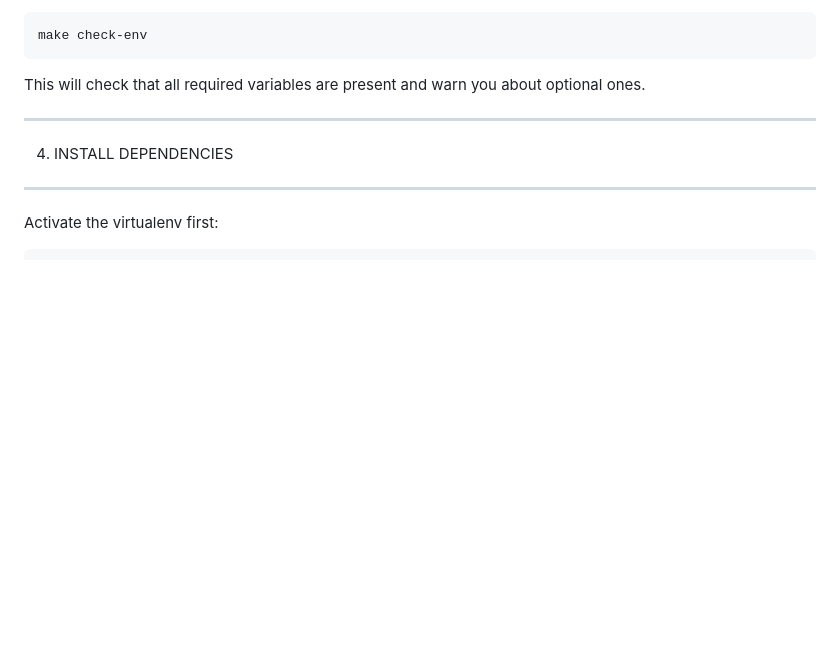
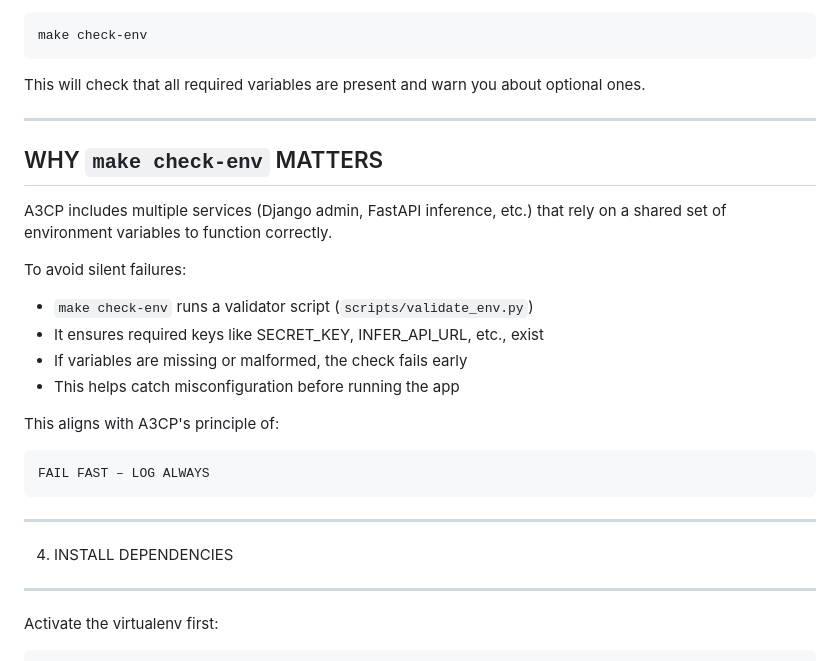
Before and after one commit to gesturelabs/a3cp, a Markdown page: docs/DEV_SETUP.md, the part around the change. Rendered like a GitHub page; blank space fills up the shorter version.

Commit message:
docs: explain purpose of make check-env and its role in fail-fast validation

```diff
--- a/docs/DEV_SETUP.md
+++ b/docs/DEV_SETUP.md
@@ -59,6 +59,24 @@ To validate your `.env`:
 
 This will check that all required variables are present and warn
 you about optional ones.
+
+------------------------------------------------------------
+ WHY `make check-env` MATTERS
+------------------------------------------------------------
+
+A3CP includes multiple services (Django admin, FastAPI inference, etc.)
+that rely on a shared set of environment variables to function correctly.
+
+To avoid silent failures:
+
+- `make check-env` runs a validator script (`scripts/validate_env.py`)
+- It ensures required keys like SECRET_KEY, INFER_API_URL, etc., exist
+- If variables are missing or malformed, the check fails early
+- This helps catch misconfiguration before running the app
+
+This aligns with A3CP's principle of:
+
+    FAIL FAST – LOG ALWAYS
 
 ------------------------------------------------------------
  4. INSTALL DEPENDENCIES
```
